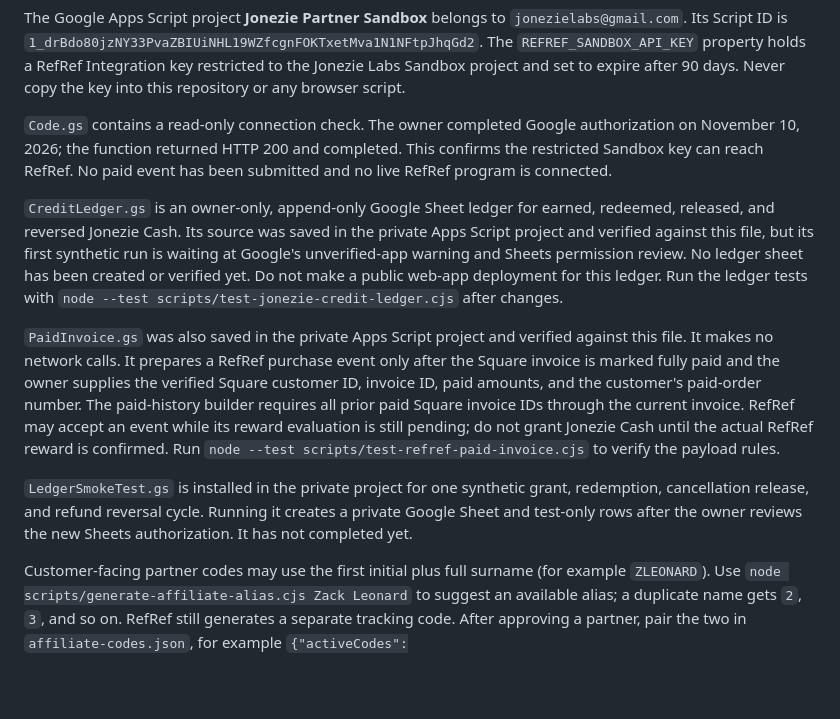
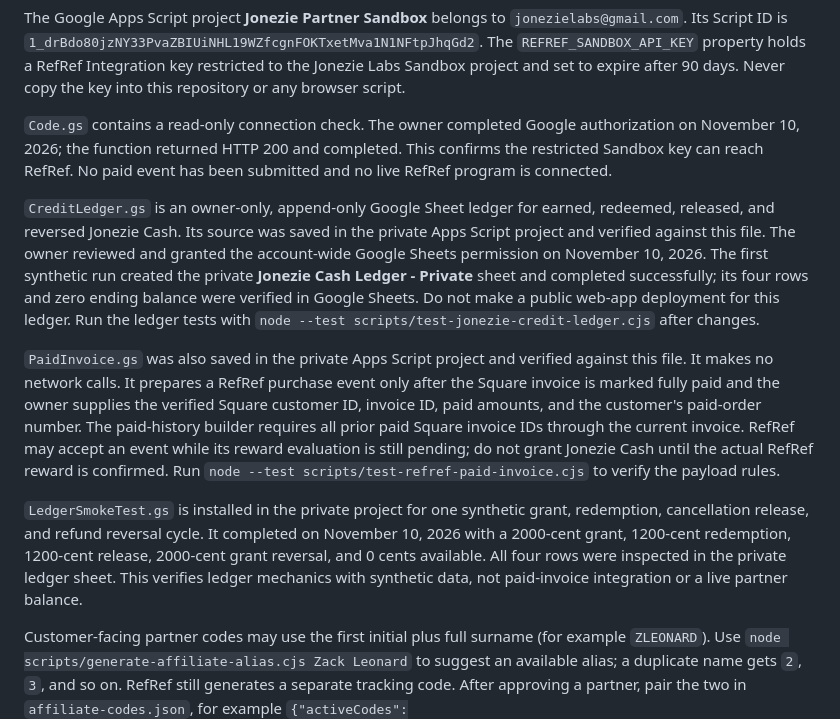
Before and after one commit to JONEZIE-PEPTIDES/jonezie-labs-staging, a Markdown page: google-apps-script/refref-sandbox/README.md, the part around the change. Drawn GitHub-style; blank space fills up the shorter version.

Commit message:
Document successful sandbox credit ledger test

```diff
--- a/google-apps-script/refref-sandbox/README.md
+++ b/google-apps-script/refref-sandbox/README.md
@@ -4,11 +4,11 @@ The Google Apps Script project **Jonezie Partner Sandbox** belongs to `joneziela
 
 `Code.gs` contains a read-only connection check. The owner completed Google authorization on November 10, 2026; the function returned HTTP 200 and completed. This confirms the restricted Sandbox key can reach RefRef. No paid event has been submitted and no live RefRef program is connected.
 
-`CreditLedger.gs` is an owner-only, append-only Google Sheet ledger for earned, redeemed, released, and reversed Jonezie Cash. Its source was saved in the private Apps Script project and verified against this file, but its first synthetic run is waiting at Google's unverified-app warning and Sheets permission review. No ledger sheet has been created or verified yet. Do not make a public web-app deployment for this ledger. Run the ledger tests with `node --test scripts/test-jonezie-credit-ledger.cjs` after changes.
+`CreditLedger.gs` is an owner-only, append-only Google Sheet ledger for earned, redeemed, released, and reversed Jonezie Cash. Its source was saved in the private Apps Script project and verified against this file. The owner reviewed and granted the account-wide Google Sheets permission on November 10, 2026. The first synthetic run created the private **Jonezie Cash Ledger - Private** sheet and completed successfully; its four rows and zero ending balance were verified in Google Sheets. Do not make a public web-app deployment for this ledger. Run the ledger tests with `node --test scripts/test-jonezie-credit-ledger.cjs` after changes.
 
 `PaidInvoice.gs` was also saved in the private Apps Script project and verified against this file. It makes no network calls. It prepares a RefRef purchase event only after the Square invoice is marked fully paid and the owner supplies the verified Square customer ID, invoice ID, paid amounts, and the customer's paid-order number. The paid-history builder requires all prior paid Square invoice IDs through the current invoice. RefRef may accept an event while its reward evaluation is still pending; do not grant Jonezie Cash until the actual RefRef reward is confirmed. Run `node --test scripts/test-refref-paid-invoice.cjs` to verify the payload rules.
 
-`LedgerSmokeTest.gs` is installed in the private project for one synthetic grant, redemption, cancellation release, and refund reversal cycle. Running it creates a private Google Sheet and test-only rows after the owner reviews the new Sheets authorization. It has not completed yet.
+`LedgerSmokeTest.gs` is installed in the private project for one synthetic grant, redemption, cancellation release, and refund reversal cycle. It completed on November 10, 2026 with a 2000-cent grant, 1200-cent redemption, 1200-cent release, 2000-cent grant reversal, and 0 cents available. All four rows were inspected in the private ledger sheet. This verifies ledger mechanics with synthetic data, not paid-invoice integration or a live partner balance.
 
 Customer-facing partner codes may use the first initial plus full surname (for example `ZLEONARD`). Use `node scripts/generate-affiliate-alias.cjs Zack Leonard` to suggest an available alias; a duplicate name gets `2`, `3`, and so on. RefRef still generates a separate tracking code. After approving a partner, pair the two in `affiliate-codes.json`, for example `{"activeCodes":[{"code":"ZLEONARD","refCode":"REFREF_CODE_FROM_PARTNER_DASHBOARD"}]}`. The site sends both codes to the owner; paid-invoice events must use the RefRef `refCode`, not the customer-facing alias. Keep `activeCodes` empty until launch. The RefRef Partner app continues to show its generated code; named vanity links require RefRef's paid Starter plan.
 
```
